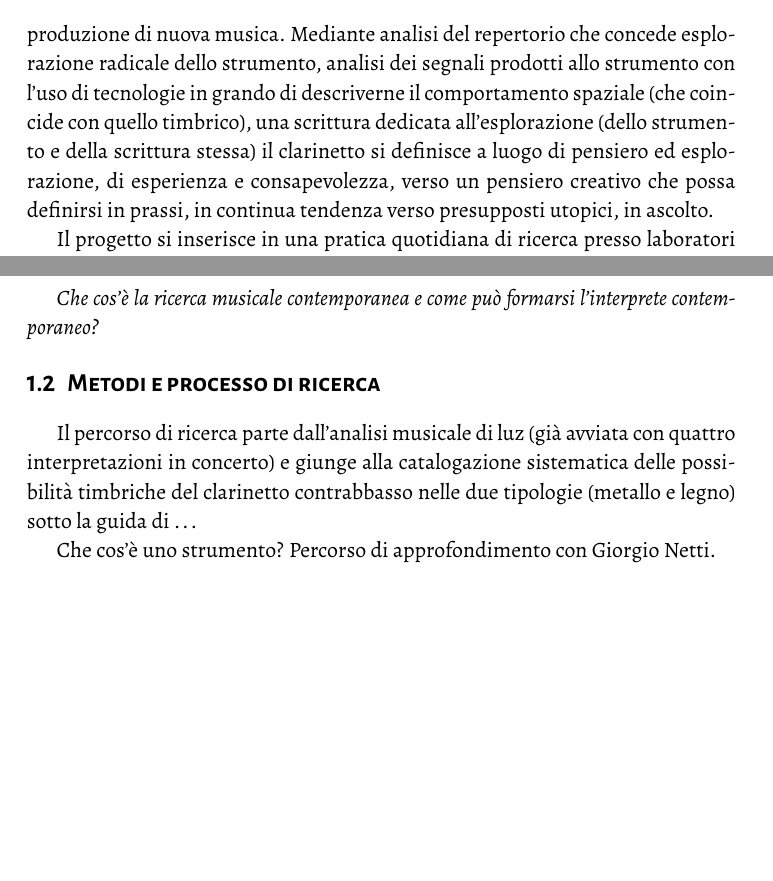
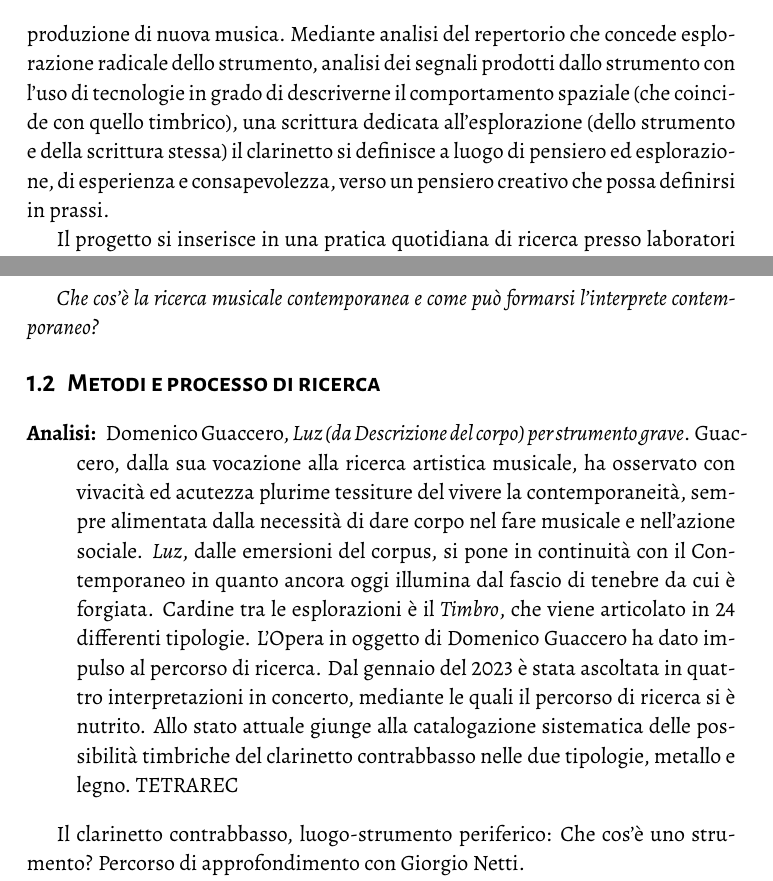
Before and after one commit to Metabolismo/ADI-PQM, a LaTeX document (latex/2024-gs-adonis-template.tex): two parts of pages 2 and 4 of 8, joined at a grey line, cut so that both start at the same text, the shorter picture padded with empty space. The pictures show the PDF file latex/2024-gs-adonis-template.pdf that the author committed with the source.

Commit message:
metodo luz

```diff
--- a/latex/2024-gs-adonis-template.tex
+++ b/latex/2024-gs-adonis-template.tex
@@ -180,17 +177,21 @@ in un livello di contro-reazione (feedback) possibile solo in condivisione di un
-processo musicale.
+acquisiscono strumenti unici di esperienza e conoscenza: ascolto, ambiente,
+ambiente in ascolto (gli ascoltatori), in un livello di contro-reazione
+(feedback) possibile solo in condivisione di un processo musicale.
 
 Il progetto si struttura attraverso le relazioni che intercorrono tra opera,
 strumento (il clarinetto) e interprete nel processo creativo di ricerca che
 porta alla produzione di nuova musica. Mediante analisi del repertorio che
 concede esplorazione radicale dello strumento, analisi dei segnali prodotti
-allo strumento con l'uso di tecnologie in grando di descriverne il
+dallo strumento con l'uso di tecnologie in grado di descriverne il
 comportamento spaziale (che coincide con quello timbrico), una scrittura
-dedicata all'esplorazione (dello strumento e della scrittura stessa) il clarinetto si definisce a luogo di pensiero ed esplorazione, di esperienza e
-consapevolezza, verso un pensiero creativo che possa definirsi in prassi, in
-continua tendenza verso presupposti utopici, in ascolto.
+dedicata all'esplorazione (dello strumento e della scrittura stessa) il
+clarinetto si definisce a luogo di pensiero ed esplorazione, di esperienza e
+consapevolezza, verso un pensiero creativo che possa definirsi in prassi.
+%in continua tendenza verso presupposti utopici, in ascolto.
 
 Il progetto si inserisce in una pratica quotidiana di ricerca presso laboratori
-e centri specializzati, in una pratica musicale attenta alle necessità di un pensare creativo e analitico, in cui il ruolo dell'interprete possa rinascere
+e centri specializzati, in una pratica musicale attenta alle necessità di un
+pensare creativo e analitico, in cui il ruolo dell'interprete possa rinascere
 dalle ceneri dell'intrattenimento cameristico, operistico e sinfonico.
 
 \begin{figure}[ht]
@@ -314,7 +316,23 @@ senso più completo è imparare ad ascoltare: \emph{Suono, Rumore, Timbro} e Sil
 \subsection{Metodi e processo di ricerca}% (600 parole):}
 
 %\emph{a) descrivere cosa si intende fare in termini pratici per indagare il proprio argomento di ricerca;}
-Il percorso di ricerca parte dall'analisi musicale di luz (già avviata con quattro interpretazioni in concerto)
-e giunge alla catalogazione sistematica delle possibilità timbriche del clarinetto
-contrabbasso nelle due tipologie (metallo e legno) sotto la guida di …
+%Il percorso di ricerca parte dall'analisi musicale di luz (già avviata con quattro interpretazioni in concerto)
+%e giunge alla catalogazione sistematica delle possibilità timbriche del clarinetto
+%contrabbasso nelle due tipologie (metallo e legno) sotto la guida di …
+\begin{description}
+  \item[Analisi:] Domenico Guaccero, \emph{Luz (da Descrizione del corpo) per strumento grave}.
+  Guaccero, dalla sua vocazione alla ricerca artistica musicale, ha osservato con vivacità
+  ed acutezza plurime tessiture del vivere la contemporaneità, sempre alimentata
+  dalla necessità di dare corpo nel fare musicale e nell'azione sociale.
+  \emph{Luz}, dalle emersioni del corpus, si pone in continuità con il Contemporaneo
+  in quanto ancora oggi illumina dal fascio di tenebre da cui è forgiata.
+  Cardine tra le esplorazioni è il \emph{Timbro}, che viene articolato in 24
+  differenti tipologie.
+  L'Opera in oggetto di Domenico Guaccero ha dato impulso al percorso di ricerca.
+  Dal gennaio del 2023 è stata ascoltata in quattro interpretazioni in concerto,
+  mediante le quali il percorso di ricerca si è nutrito.
+  Allo stato attuale giunge alla catalogazione sistematica delle possibilità
+  timbriche del clarinetto contrabbasso nelle due tipologie, metallo e legno.
+  TETRAREC %<3
+\end{description}
 
@@ -322,7 +341,7 @@ Che cos'è uno strumento? Percorso di approfondimento con Giorgio Netti.
 
 Opera originale Lupone (con elettronica)
 
-Opera con strumenti d'invenzione SILVI
+Opera con strumenti d'invenzione SILVI %<3
 
 
 \begin{figure}[ht]
```
Also changed, not shown: latex/2024-gs-adonis-template.pdf, latex/2024-gs-adonis-template.tex (9 more changed lines).
